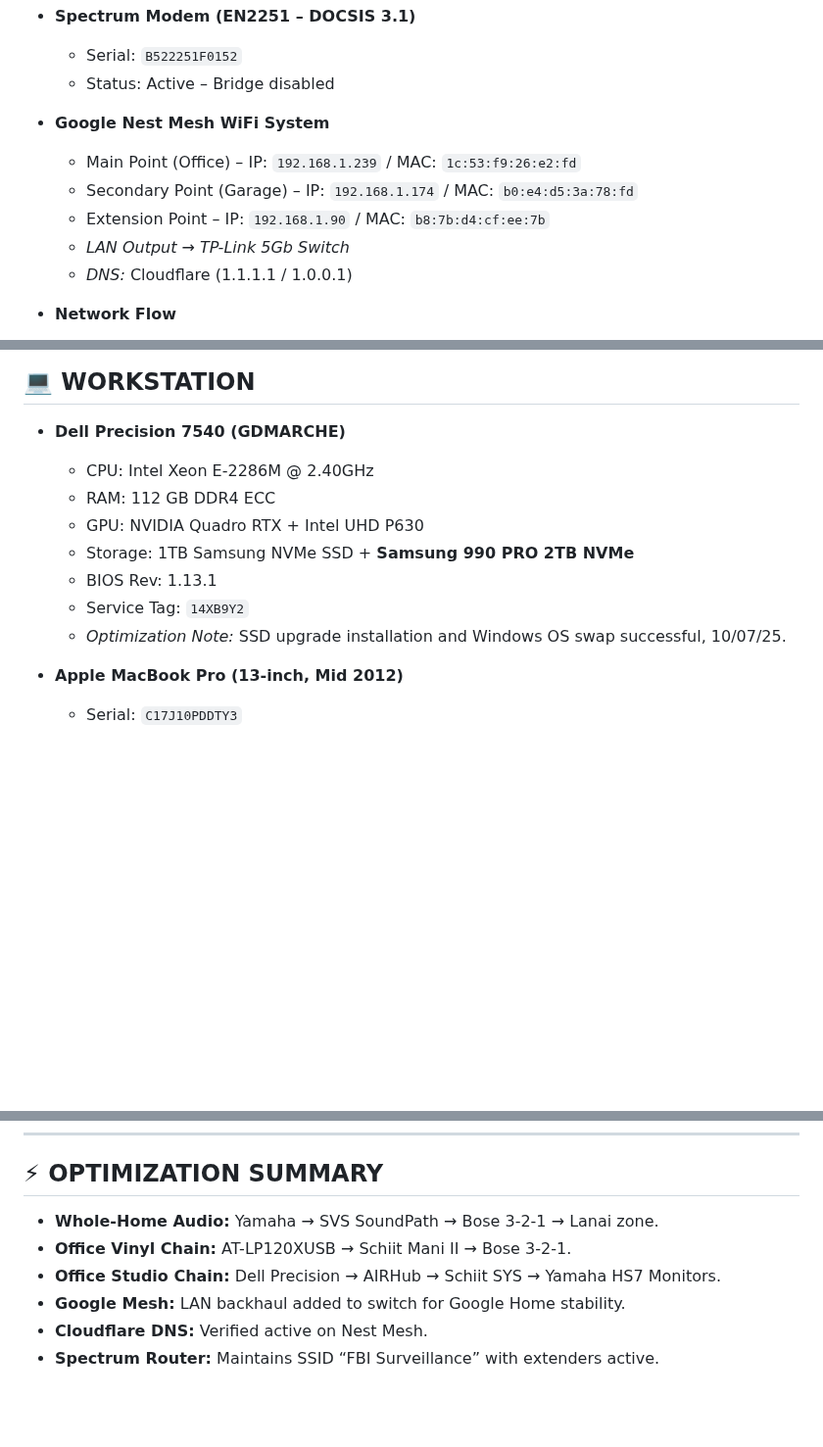
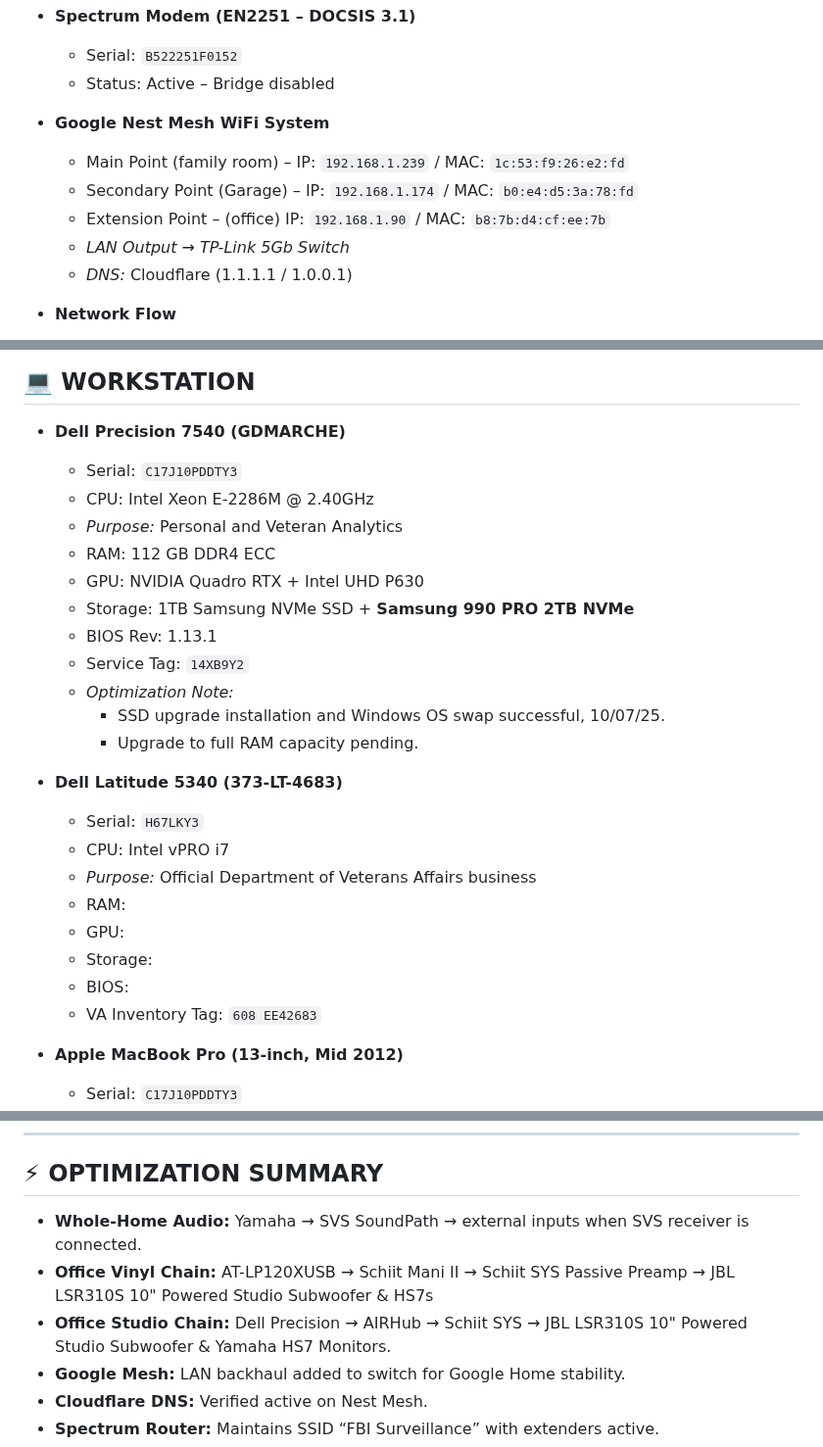
Before and after one commit to MarcArmy2003/The-Audiopheliac, a Markdown page: docs/AV_Network_Master_List_v2025.10.22.md, 3 parts joined by grey strips. Shown at 98% size. Rendered like a GitHub page; blank space fills up the shorter version.

Commit message:
Revise audio connections and network details
Updated connections and optimization notes for audio equipment and network devices.

```diff
--- a/docs/AV_Network_Master_List_v2025.10.22.md
+++ b/docs/AV_Network_Master_List_v2025.10.22.md
@@ -175,9 +174,9 @@ status: "Active"
   * Status: Active – Bridge disabled
 
 * **Google Nest Mesh WiFi System**
-  * Main Point (Office) – IP: `192.168.1.239` / MAC: `1c:53:f9:26:e2:fd`
+  * Main Point (family room) – IP: `192.168.1.239` / MAC: `1c:53:f9:26:e2:fd`
   * Secondary Point (Garage) – IP: `192.168.1.174` / MAC: `b0:e4:d5:3a:78:fd`
-  * Extension Point – IP: `192.168.1.90` / MAC: `b8:7b:d4:cf:ee:7b`
+  * Extension Point – (office) IP: `192.168.1.90` / MAC: `b8:7b:d4:cf:ee:7b`
   * *LAN Output → TP-Link 5Gb Switch*
   * *DNS:* Cloudflare (1.1.1.1 / 1.0.0.1)
 
@@ -223,13 +222,27 @@ status: "Active"
 ## 💻 WORKSTATION
 
 * **Dell Precision 7540 (GDMARCHE)**
+  * Serial: `C17J10PDDTY3`
   * CPU: Intel Xeon E-2286M @ 2.40GHz
+  * *Purpose:* Personal and Veteran Analytics
   * RAM: 112 GB DDR4 ECC
   * GPU: NVIDIA Quadro RTX + Intel UHD P630
   * Storage: 1TB Samsung NVMe SSD + **Samsung 990 PRO 2TB NVMe**
   * BIOS Rev: 1.13.1
   * Service Tag: `14XB9Y2`
-  * *Optimization Note:* SSD upgrade installation and Windows OS swap successful, 10/07/25.
+  * *Optimization Note:*
+    * SSD upgrade installation and Windows OS swap successful, 10/07/25.
+    * Upgrade to full RAM capacity pending.
+
+* **Dell Latitude 5340 (373-LT-4683)**
+  * Serial: `H67LKY3`
+  * CPU: Intel vPRO i7
+  * *Purpose:* Official Department of Veterans Affairs business
+  * RAM:
+  * GPU:
+  * Storage:
+  * BIOS:
+  * VA Inventory Tag: `608 EE42683`
 
 * **Apple MacBook Pro (13-inch, Mid 2012)**
   * Serial: `C17J10PDDTY3`
@@ -266,9 +279,9 @@ status: "Active"
 
 ## ⚡ OPTIMIZATION SUMMARY
 
-* **Whole-Home Audio:** Yamaha → SVS SoundPath → Bose 3-2-1 → Lanai zone.
-* **Office Vinyl Chain:** AT-LP120XUSB → Schiit Mani II → Bose 3-2-1.
-* **Office Studio Chain:** Dell Precision → AIRHub → Schiit SYS → Yamaha HS7 Monitors.
+* **Whole-Home Audio:** Yamaha → SVS SoundPath → external inputs when SVS receiver is connected.
+* **Office Vinyl Chain:** AT-LP120XUSB → Schiit Mani II → Schiit SYS Passive Preamp → JBL LSR310S 10" Powered Studio Subwoofer & HS7s
+* **Office Studio Chain:** Dell Precision → AIRHub → Schiit SYS → JBL LSR310S 10" Powered Studio Subwoofer & Yamaha HS7 Monitors.
 * **Google Mesh:** LAN backhaul added to switch for Google Home stability.
 * **Cloudflare DNS:** Verified active on Nest Mesh.
 * **Spectrum Router:** Maintains SSID “FBI Surveillance” with extenders active.
```
Also changed, not shown: other parts of docs/AV_Network_Master_List_v2025.10.22.md (+7 -8 lines).
